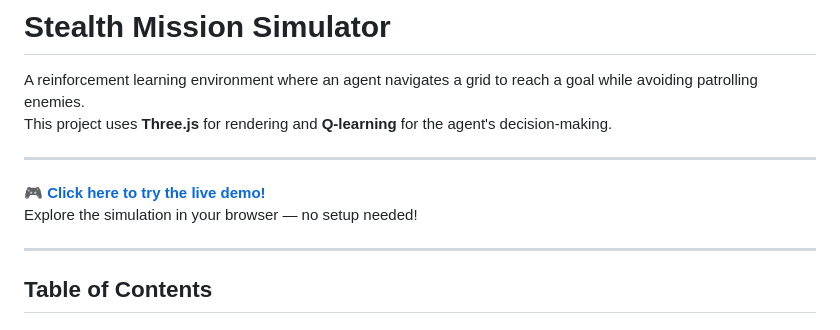
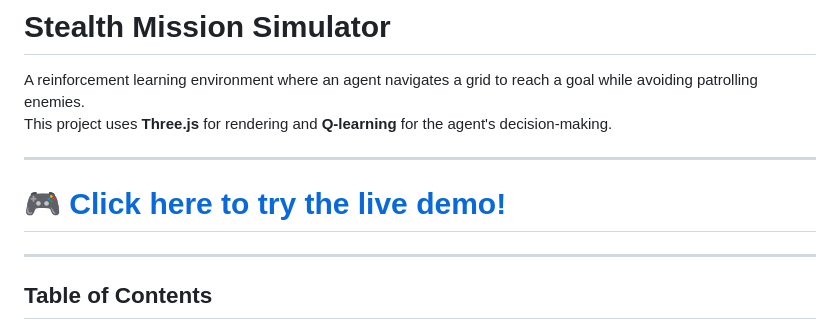
Before and after one commit to Bachkhairi/Stealth-simulator, a Markdown page: README.md, the part around the change. GitHub-like rendering.

```diff
--- a/README.md
+++ b/README.md
@@ -6,8 +6,9 @@ This project uses **Three.js** for rendering and **Q-learning** for the agent's
 
 ---
 
-🎮 **[Click here to try the live demo!](https://bachkhairi.github.io/Stealth-simulator/)**
-Explore the simulation in your browser — no setup needed!
+# 🎮 [Click here to try the live demo!](https://bachkhairi.github.io/Stealth-simulator/)
+
+
 
 ---
 
```
